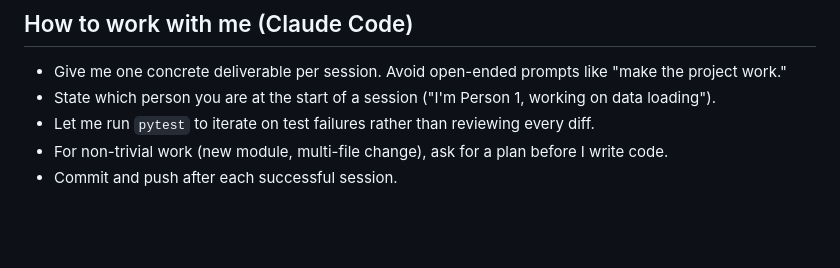
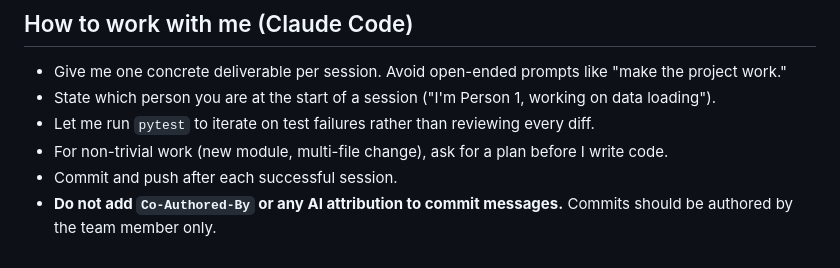
Before and after one commit to riteshsivaraman/shortcut-learning-lstm, a Markdown page: CLAUDE.md, the part around the change. Rendered like a GitHub page; blank space fills up the shorter version.

Commit message:
Update attribution for commits

```diff
--- a/CLAUDE.md
+++ b/CLAUDE.md
@@ -85,3 +85,4 @@ The 50%-end configs are shared between the strength and position families.
 - Let me run `pytest` to iterate on test failures rather than reviewing every diff.
 - For non-trivial work (new module, multi-file change), ask for a plan before I write code.
 - Commit and push after each successful session.
+- **Do not add `Co-Authored-By` or any AI attribution to commit messages.** Commits should be authored by the team member only.
```
